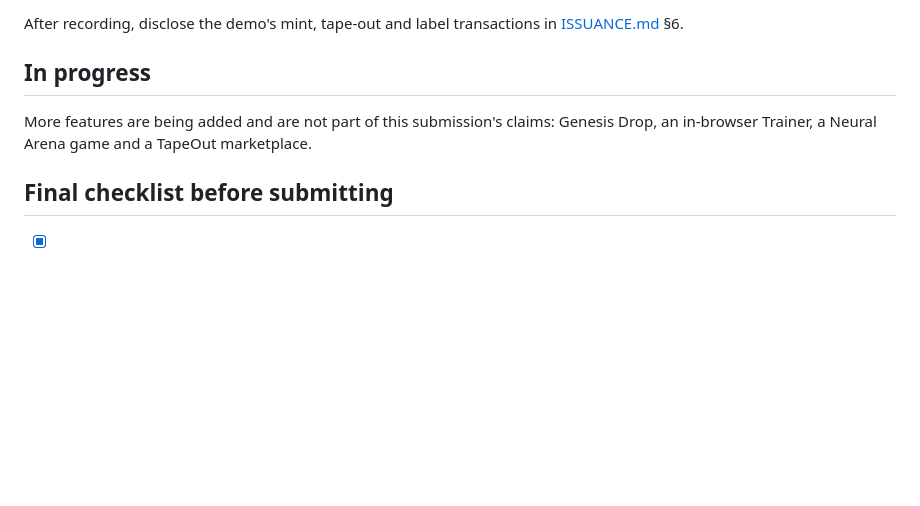
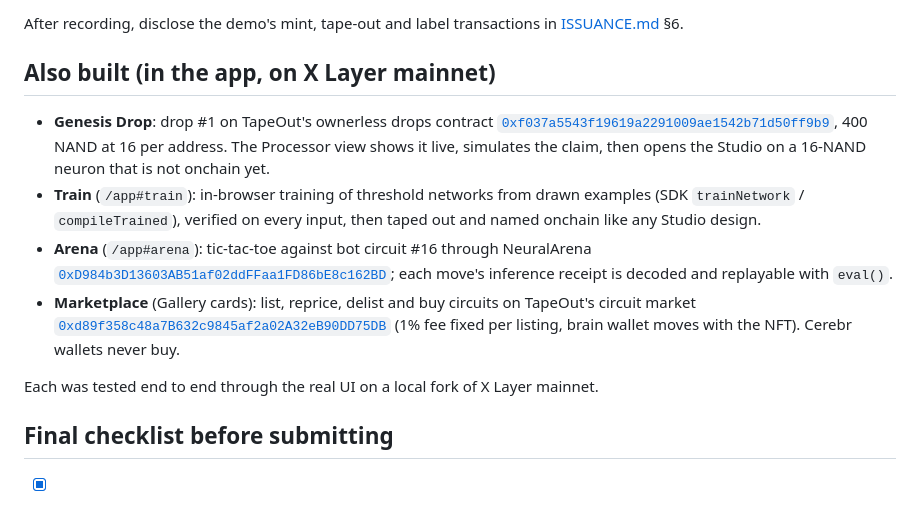
Before and after one commit to NetLayerLabs/Cerebr, a Markdown page: SUBMISSION.md, the part around the change. GitHub-like rendering; blank space fills up the shorter version.

```diff
--- a/SUBMISSION.md
+++ b/SUBMISSION.md
@@ -102,9 +102,14 @@ Before recording, check that:
 
 After recording, disclose the demo's mint, tape-out and label transactions in [ISSUANCE.md](ISSUANCE.md) §6.
 
-## In progress
+## Also built (in the app, on X Layer mainnet)
 
-More features are being added and are not part of this submission's claims: Genesis Drop, an in-browser Trainer, a Neural Arena game and a TapeOut marketplace.
+- **Genesis Drop**: drop #1 on TapeOut's ownerless drops contract [`0xf037a5543f19619a2291009ae1542b71d50ff9b9`](https://www.okx.com/web3/explorer/xlayer/address/0xf037a5543f19619a2291009ae1542b71d50ff9b9), 400 NAND at 16 per address. The Processor view shows it live, simulates the claim, then opens the Studio on a 16-NAND neuron that is not onchain yet.
+- **Train** (`/app#train`): in-browser training of threshold networks from drawn examples (SDK `trainNetwork` / `compileTrained`), verified on every input, then taped out and named onchain like any Studio design.
+- **Arena** (`/app#arena`): tic-tac-toe against bot circuit #16 through NeuralArena [`0xD984b3D13603AB51af02ddFFaa1FD86bE8c162BD`](https://www.okx.com/web3/explorer/xlayer/address/0xD984b3D13603AB51af02ddFFaa1FD86bE8c162BD); each move's inference receipt is decoded and replayable with `eval()`.
+- **Marketplace** (Gallery cards): list, reprice, delist and buy circuits on TapeOut's circuit market [`0xd89f358c48a7B632c9845af2a02A32eB90DD75DB`](https://www.okx.com/web3/explorer/xlayer/address/0xd89f358c48a7B632c9845af2a02A32eB90DD75DB) (1% fee fixed per listing, brain wallet moves with the NFT). Cerebr wallets never buy.
+
+Each was tested end to end through the real UI on a local fork of X Layer mainnet.
 
 ## Final checklist before submitting
 
```
Also changed, not shown: README.md (+8 -0 lines), app/README.md (+4 -1 lines).
